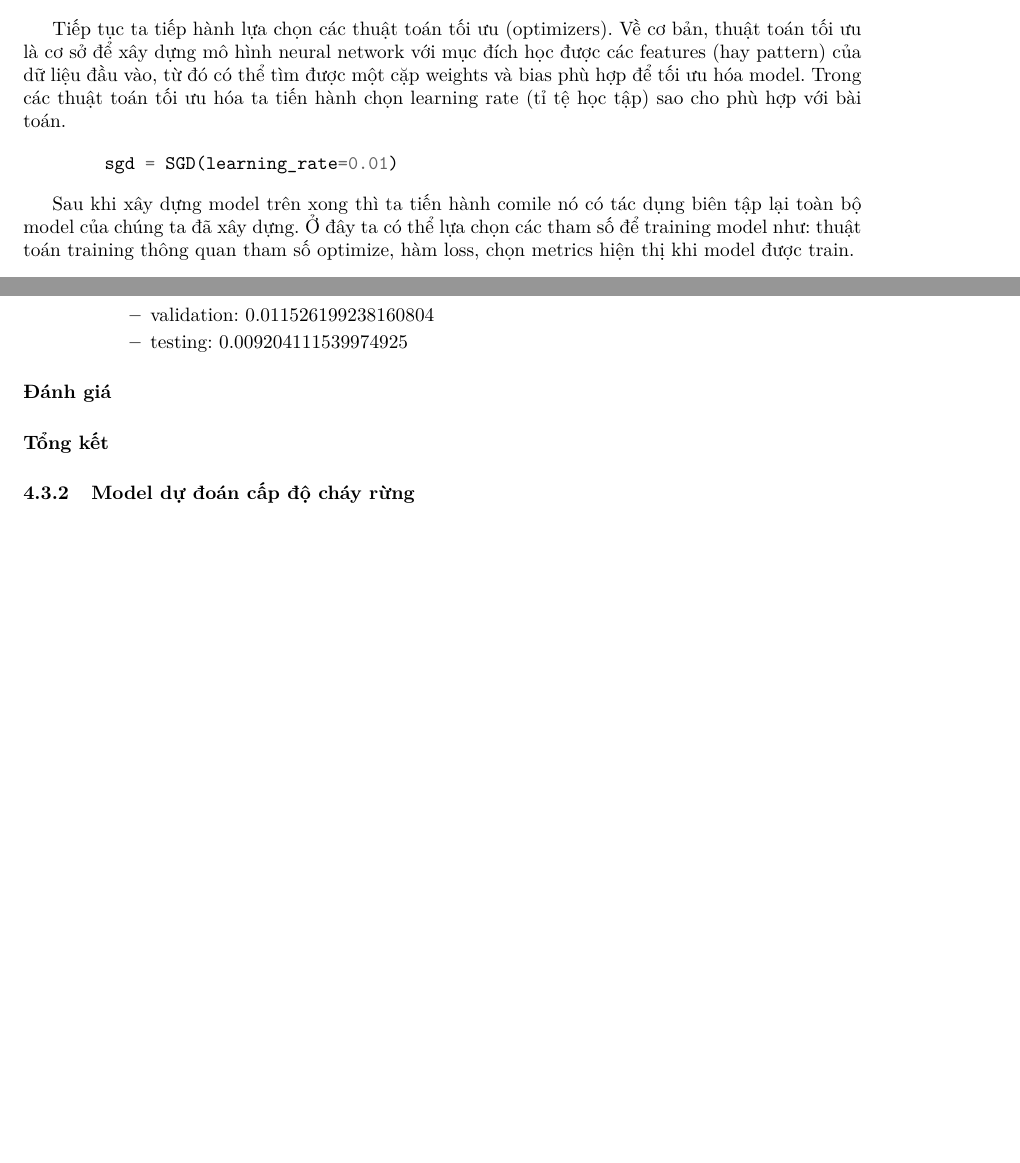
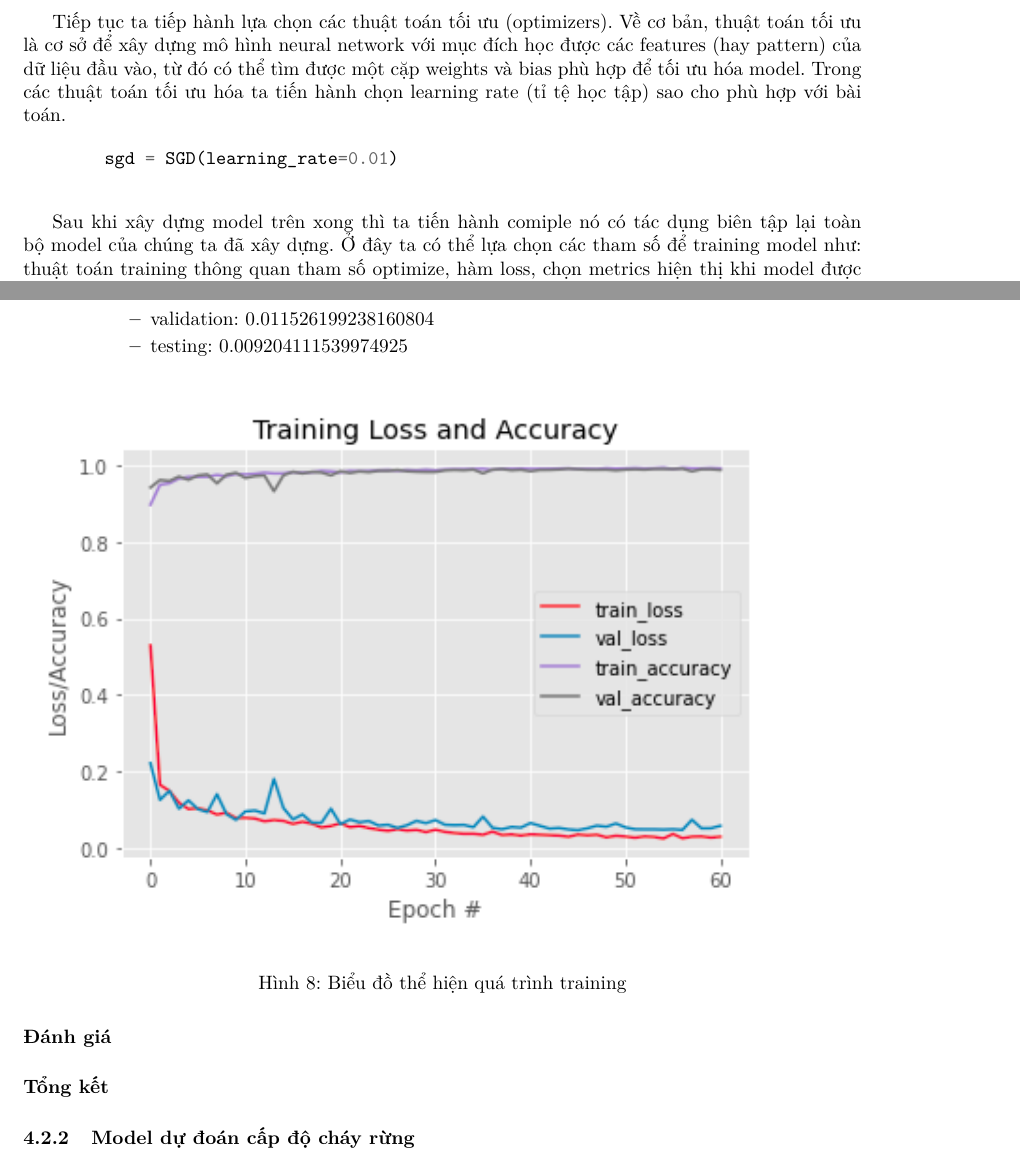
Before and after one commit to vanviethieuanh/CS114, a LaTeX document (DoAn/report.tex): two parts of pages 17 and 18 of 18 before the commit and two parts of pages 17 and 18 of 19 after it, joined at a grey line, cut so that both start at the same text, the shorter picture padded with empty space. Compiled offline with pdfLaTeX.

Commit message:
Update file

```diff
--- a/DoAn/report.tex
+++ b/DoAn/report.tex
@@ -842,9 +842,10 @@ Tiếp tục ta tiếp hành lựa chọn các thuật toán tối ưu (optimize
 
 \begin{minted}[]{python}
 	sgd = SGD(learning_rate=0.01)
+
 \end{minted}
 
-Sau khi xây dựng model trên xong thì ta tiến hành comile nó có tác dụng biên tập lại toàn bộ model của chúng ta đã xây dựng. Ở đây ta có thể lựa chọn các tham số để training model như: thuật toán training thông quan tham số optimize, hàm loss, chọn metrics hiện thị khi model được train.
+Sau khi xây dựng model trên xong thì ta tiến hành comiple nó có tác dụng biên tập lại toàn bộ model của chúng ta đã xây dựng. Ở đây ta có thể lựa chọn các tham số để training model như: thuật toán training thông quan tham số optimize, hàm loss, chọn metrics hiện thị khi model được train.
 
 \begin{minted}[]{python}
 	model.compile(optimizer=sgd, loss='categorical_crossentropy',
@@ -905,6 +906,12 @@ Từ model đã được xây dựng trên, ta tiến hành chỉnh sửa các t
 	\end{itemize}
 \end{enumerate}
 
+\begin{figure}[H]
+	\centering
+	\includegraphics[width=6in]{images/loss_acc_model1_0.png}
+	\caption{Biểu đồ thể hiện quá trình training}
+\end{figure}
+
 \paragraph{Đánh giá}
 \paragraph{Tổng kết}
 \subsubsection{Model dự đoán cấp độ cháy rừng}
```
Also changed, not shown: DoAn/images/loss_acc_model1_0.png (added), DoAn/report.pdf (deleted), DoAn/report.tex (2 more changed lines), 6 other files.
